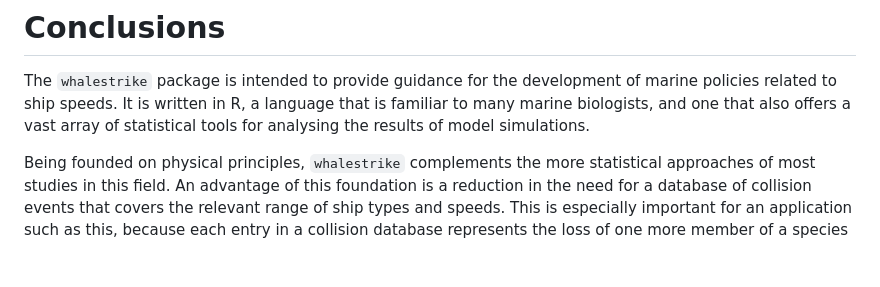
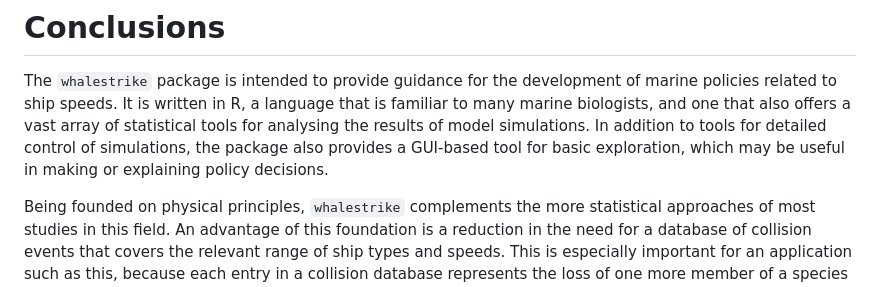
Before and after one commit to dankelley/whalestrike, a Markdown page: joss/paper.md, the part around the change printed below. Rendered like a GitHub page; blank space fills up the shorter version.

```diff
--- a/joss/paper.md
+++ b/joss/paper.md
@@ -165,7 +162,9 @@ ship.
 The `whalestrike` package is intended to provide guidance for the development of
 marine policies related to ship speeds.  It is written in R, a language that is
 familiar to many marine biologists, and one that also offers a vast array of
-statistical tools for analysing the results of model simulations.
+statistical tools for analysing the results of model simulations. In addition
+to tools for detailed control of simulations, the package also provides
+a GUI-based tool for basic exploration, which may be useful in making or explaining policy decisions.
 
 Being founded on physical principles, `whalestrike` complements the more
 statistical approaches of most studies in this field. An advantage of this
```
Also changed, not shown: other parts of joss/paper.md (+15 -18 lines).
